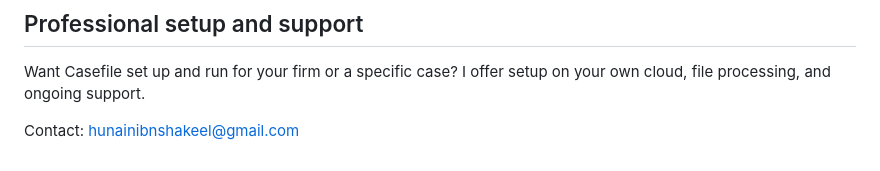
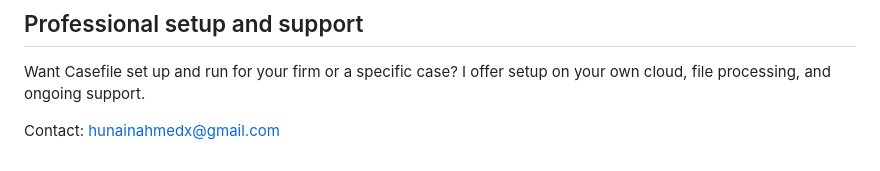
Before and after one commit to hunainx/casefile, a Markdown page: README.md, the part around the change. Drawn GitHub-style.

Commit message:
README: change support contact

```diff
--- a/README.md
+++ b/README.md
@@ -162,4 +162,4 @@ corresponding source code. Third-party components keep their own licences:
 
 Want Casefile set up and run for your firm or a specific case? I offer setup on your own cloud, file processing, and ongoing support.
 
-Contact: [hunainibnshakeel@gmail.com](mailto:hunainibnshakeel@gmail.com)
+Contact: [hunainahmedx@gmail.com](mailto:hunainahmedx@gmail.com)
```
